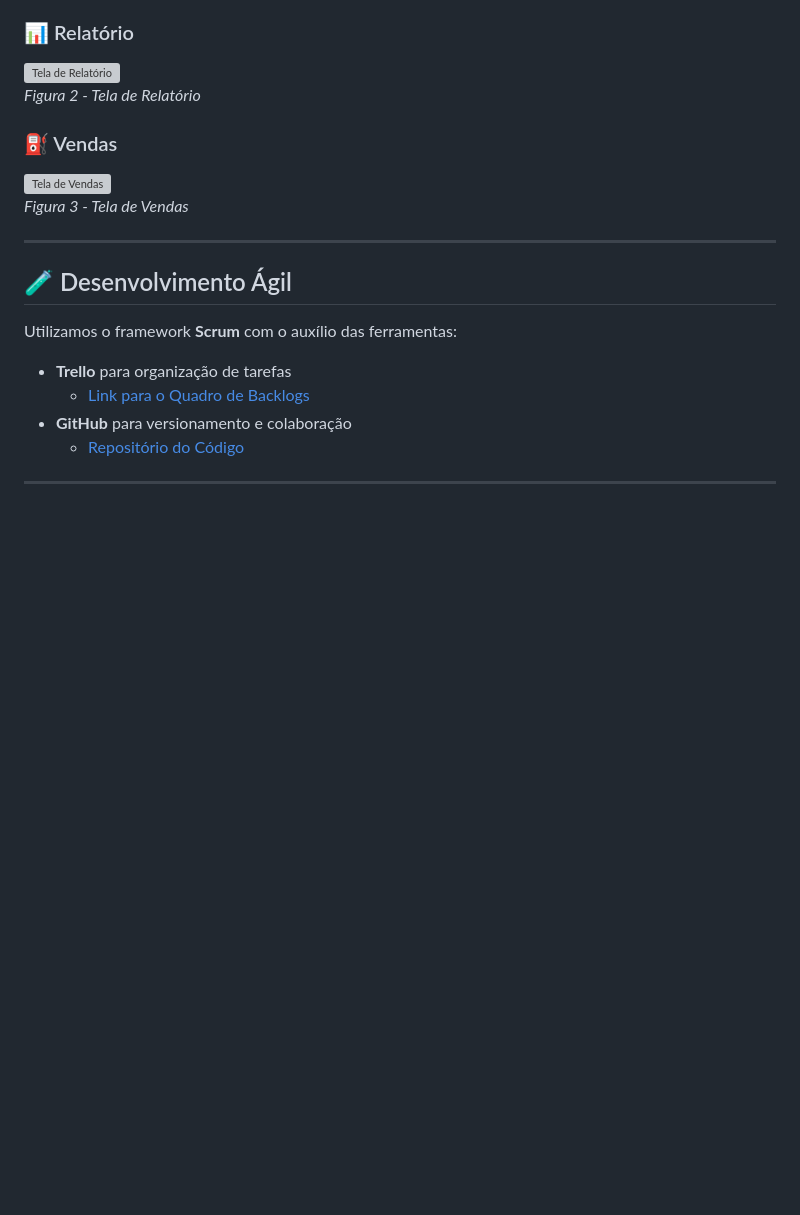
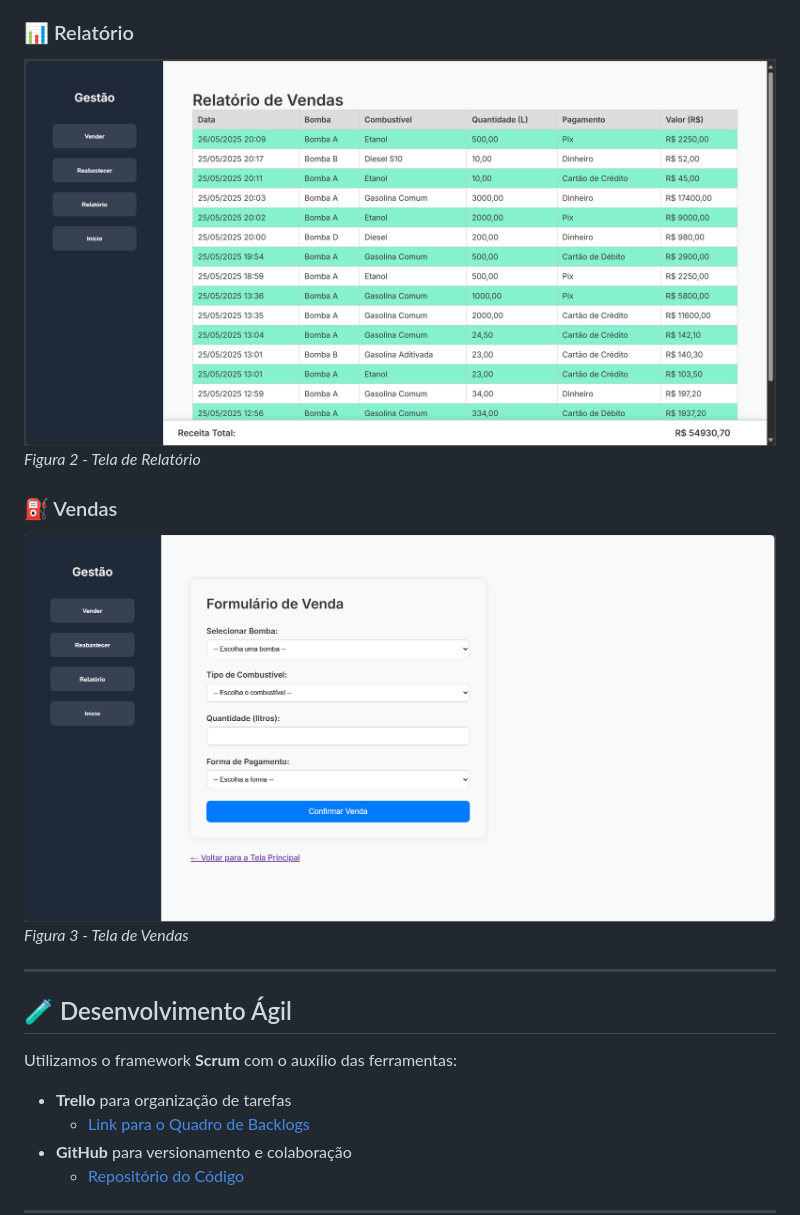
Before and after one commit to washingmg/Gestao-Posto-Combustivel, a Markdown page: README.md, the part around the change printed below. GitHub-like rendering; blank space fills up the shorter version; grey boxes are pictures that could not be loaded.

```diff
--- a/README.md
+++ b/README.md
@@ -67,12 +72,12 @@ A seguir, estão representações visuais das telas desenvolvidas para o sistema
 
 ### 📊 Relatório
 
-![Tela de Relatório](imagens/relatorio.png)
+![Tela de Relatório](imagens/TelaRelatóriodeVendas.png)
 *Figura 2 - Tela de Relatório*
 
 ### ⛽ Vendas
 
-![Tela de Vendas](imagens/vendas.png)
+![Tela de Vendas](imagens/TelaVendas.png)
 *Figura 3 - Tela de Vendas*
 
 ---
```
Also changed, not shown: other parts of README.md (+5 -0 lines).
